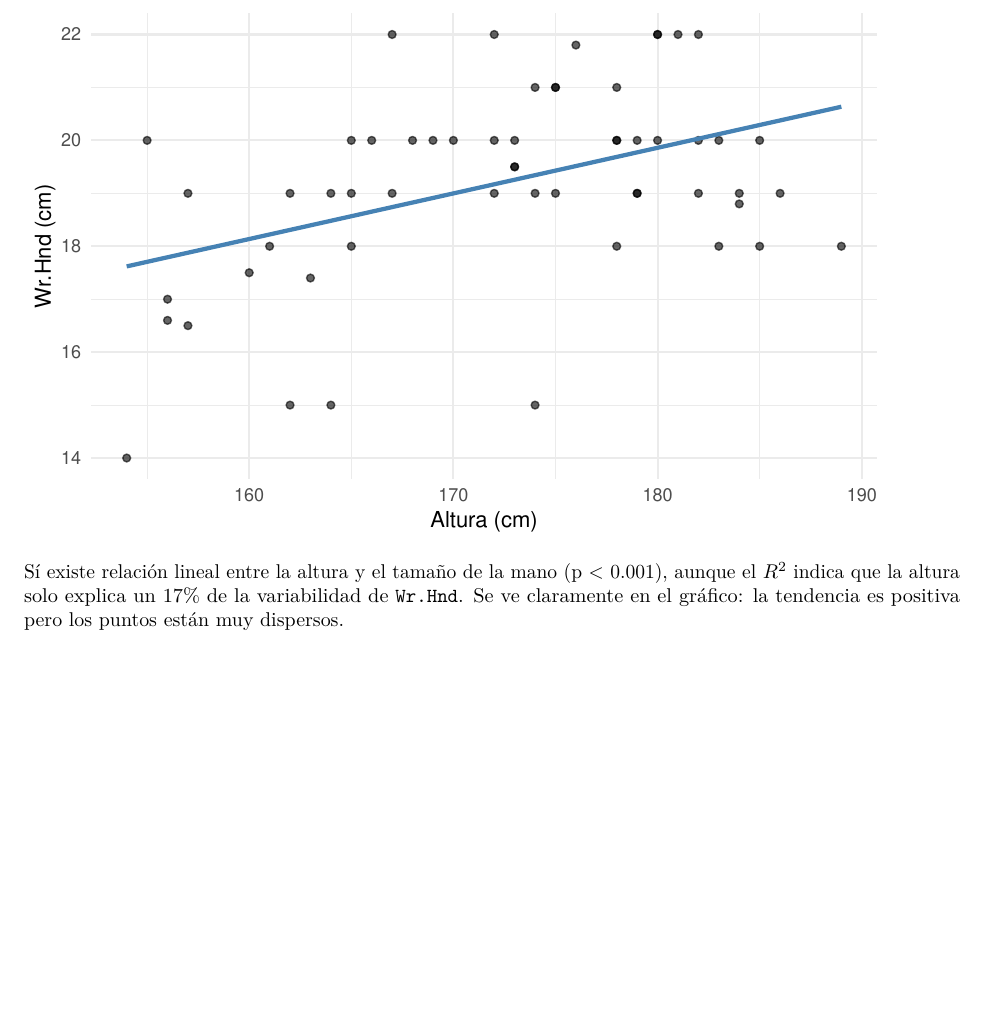
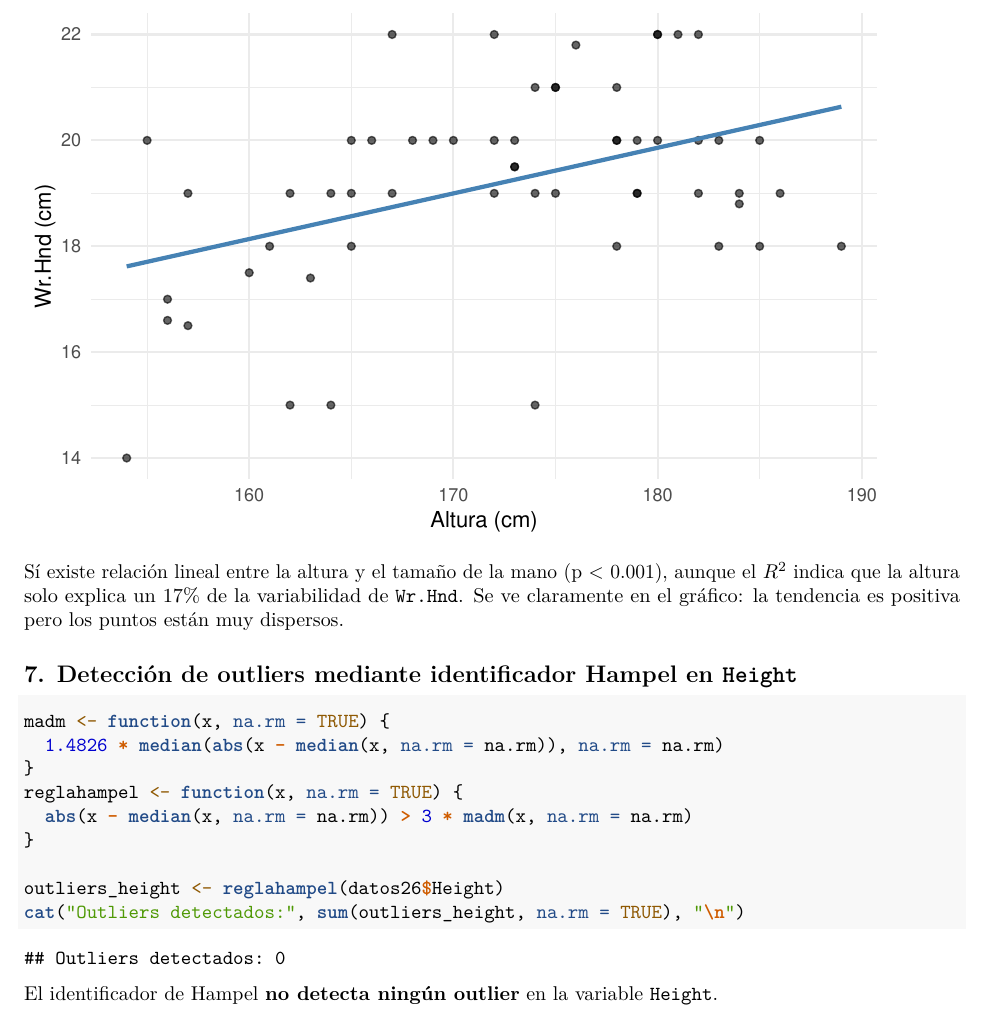
Before and after one commit to negana1/NosAnalizamos, an R Markdown document (NosAnalizamos.Rmd): part of page 13 of 13, cut so that both start at the same text, the shorter picture padded with empty space. Rendered offline with R 4.5, knitr and Pandoc, then LaTeX, with nearby package versions.

Commit message:
Pregunta: detección de outliers identificador Hampel

````diff
--- a/NosAnalizamos.Rmd
+++ b/NosAnalizamos.Rmd
@@ -374,3 +374,20 @@ ggplot(datos26, aes(x = Height, y = `Wr.Hnd`)) +
 
 Sí existe relación lineal entre la altura y el tamaño de la mano (p < 0.001), aunque el $R^2$ indica que la altura solo explica un 17% de la variabilidad de `Wr.Hnd`.
 Se ve claramente en el gráfico: la tendencia es positiva pero los puntos están muy dispersos.
+
+
+## 7. Detección de outliers mediante identificador Hampel en `Height`
+
+```{r hampel}
+madm <- function(x, na.rm = TRUE) {
+  1.4826 * median(abs(x - median(x, na.rm = na.rm)), na.rm = na.rm)
+}
+reglahampel <- function(x, na.rm = TRUE) {
+  abs(x - median(x, na.rm = na.rm)) > 3 * madm(x, na.rm = na.rm)
+}
+
+outliers_height <- reglahampel(datos26$Height)
+cat("Outliers detectados:", sum(outliers_height, na.rm = TRUE), "\n")
+```
+
+El identificador de Hampel **no detecta ningún outlier** en la variable `Height`.
````
